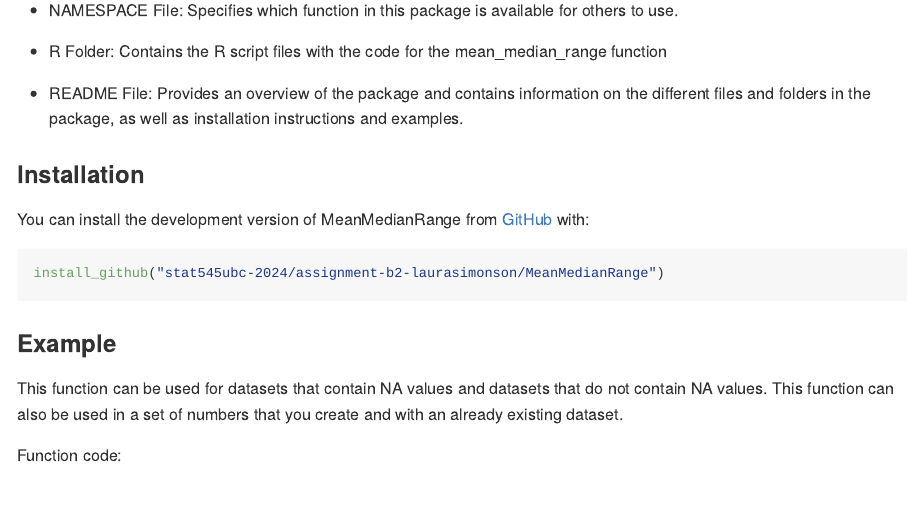
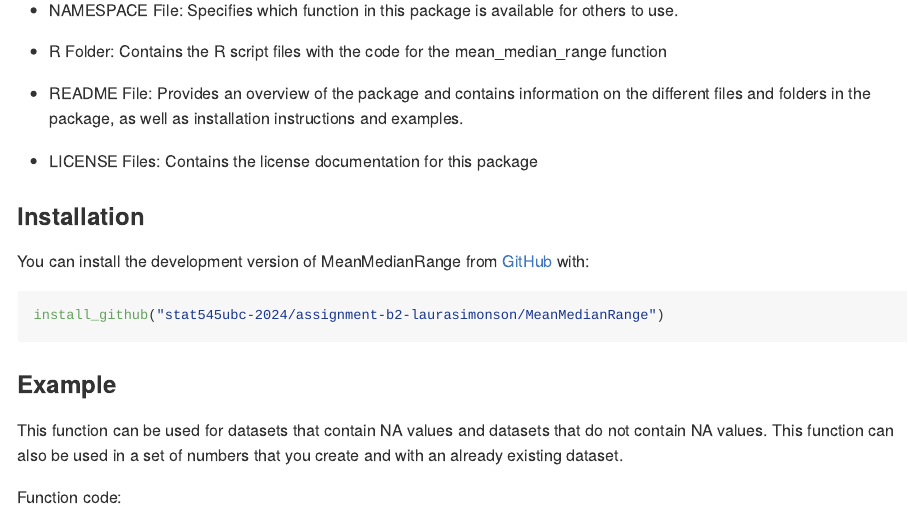
Before and after one commit to stat545ubc-2024/assignment-b2-laurasimonson, an R Markdown document (MeanMedianRange/README.Rmd): the page in a window 1100 px wide, from 460 px down. Rendered offline with R 4.5, knitr and Pandoc, with nearby package versions.

Commit message:
Update README.Rmd

```diff
--- a/MeanMedianRange/README.Rmd
+++ b/MeanMedianRange/README.Rmd
@@ -33,6 +33,7 @@ This R Package follows the standard structure of an R package
 -   README File: Provides an overview of the package and contains
     information on the different files and folders in the package, as
     well as installation instructions and examples.
+-   LICENSE Files: Contains the license documentation for this package
 
 ### Installation
 
```
